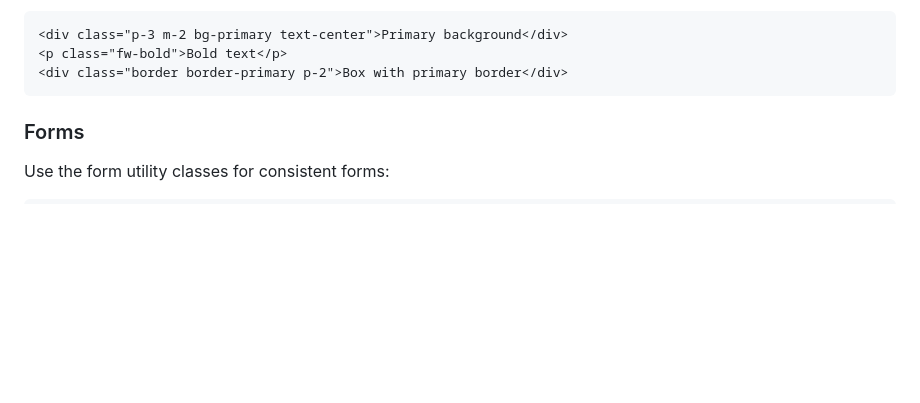
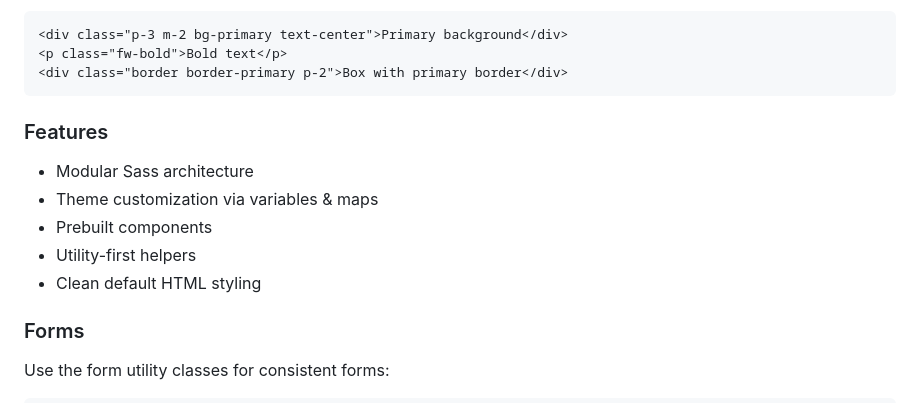
Before and after one commit to manishSingh0777/NovaCSS, a Markdown page: README.md, the part around the change. Drawn GitHub-style; blank space fills up the shorter version.

Commit message:
Add features section to README
Added features section to README with key highlights.

````diff
--- a/README.md
+++ b/README.md
@@ -66,6 +66,13 @@ Example:
 <p class="fw-bold">Bold text</p>
 <div class="border border-primary p-2">Box with primary border</div>
 ```
+### Features
+
+- Modular Sass architecture
+- Theme customization via variables & maps
+- Prebuilt components
+- Utility-first helpers
+- Clean default HTML styling
 
 ### Forms
 
````
